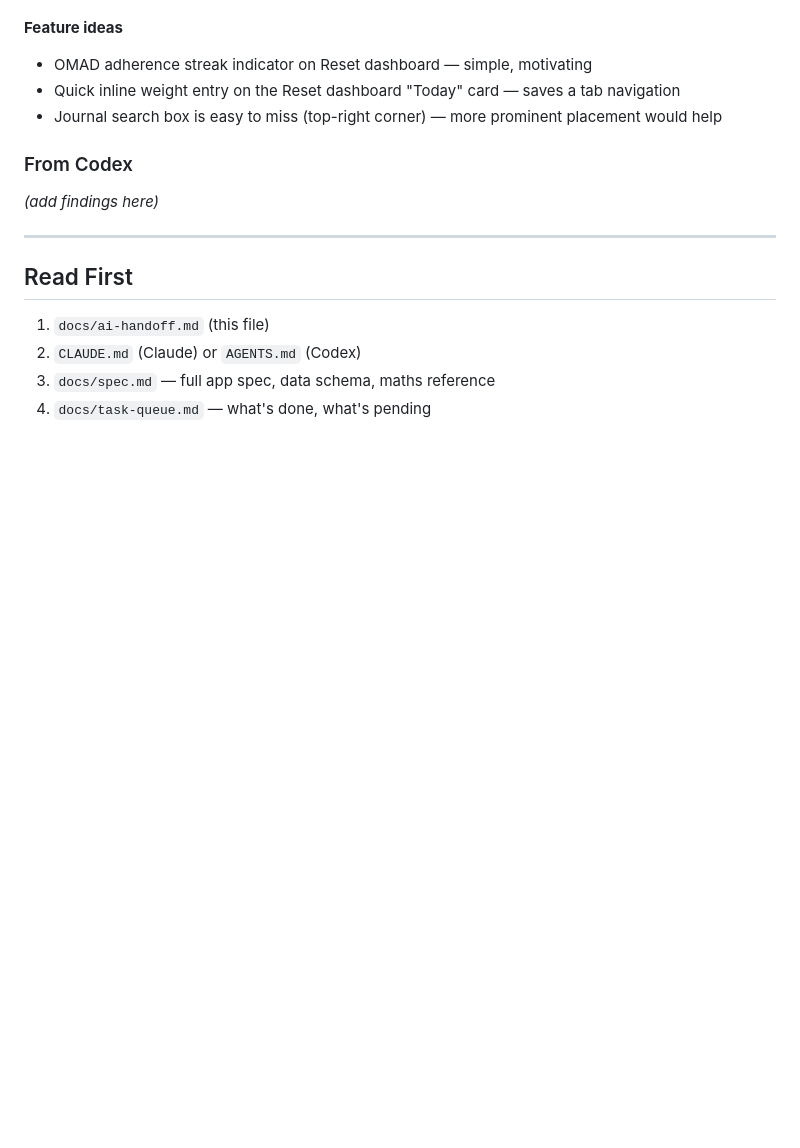
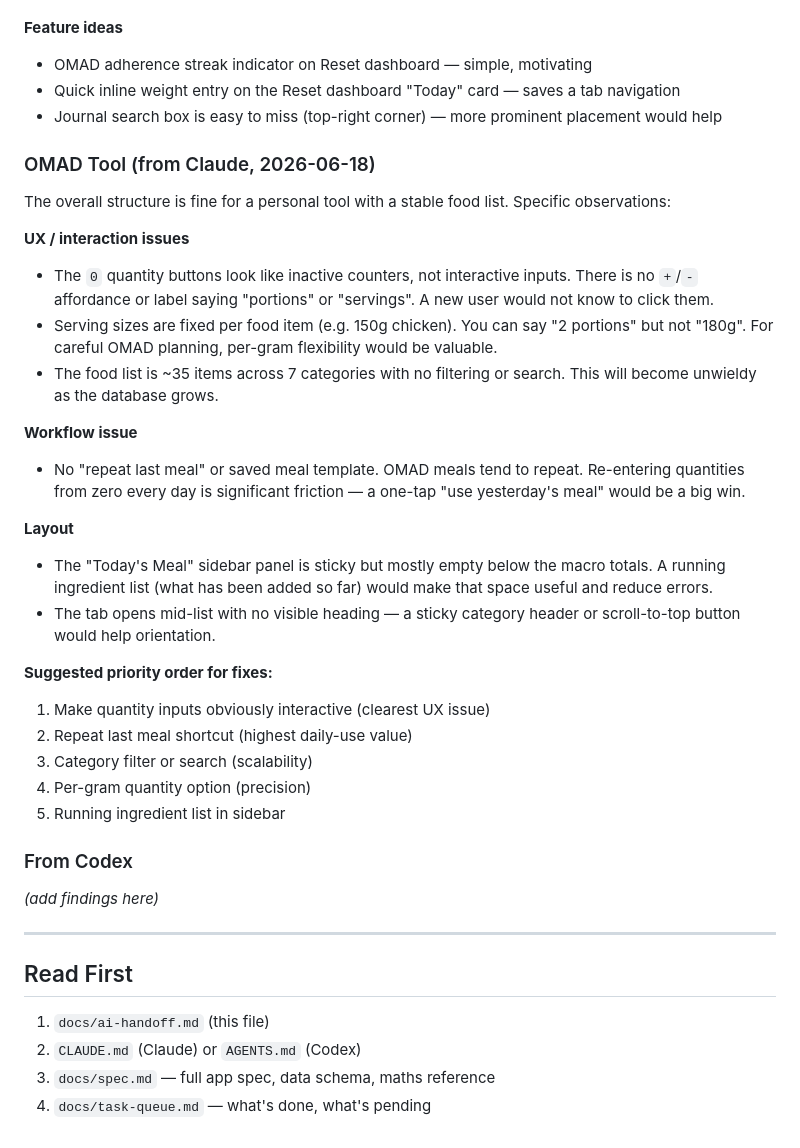
Before and after one commit to physicshack/visibledotdot.com-weight, a Markdown page: docs/ai-handoff.md, the part around the change. Rendered like a GitHub page; blank space fills up the shorter version.

```diff
--- a/docs/ai-handoff.md
+++ b/docs/ai-handoff.md
@@ -69,6 +69,35 @@ _This section captures observations from Claude and Codex reviews. Codex: please
 - Quick inline weight entry on the Reset dashboard "Today" card — saves a tab navigation
 - Journal search box is easy to miss (top-right corner) — more prominent placement would help
 
+### OMAD Tool (from Claude, 2026-06-18)
+
+The overall structure is fine for a personal tool with a stable food list. Specific observations:
+
+**UX / interaction issues**
+- The `0` quantity buttons look like inactive counters, not interactive inputs. There is no `+`/`-`
+  affordance or label saying "portions" or "servings". A new user would not know to click them.
+- Serving sizes are fixed per food item (e.g. 150g chicken). You can say "2 portions" but not
+  "180g". For careful OMAD planning, per-gram flexibility would be valuable.
+- The food list is ~35 items across 7 categories with no filtering or search. This will become
+  unwieldy as the database grows.
+
+**Workflow issue**
+- No "repeat last meal" or saved meal template. OMAD meals tend to repeat. Re-entering quantities
+  from zero every day is significant friction — a one-tap "use yesterday's meal" would be a big win.
+
+**Layout**
+- The "Today's Meal" sidebar panel is sticky but mostly empty below the macro totals. A running
+  ingredient list (what has been added so far) would make that space useful and reduce errors.
+- The tab opens mid-list with no visible heading — a sticky category header or scroll-to-top
+  button would help orientation.
+
+**Suggested priority order for fixes:**
+1. Make quantity inputs obviously interactive (clearest UX issue)
+2. Repeat last meal shortcut (highest daily-use value)
+3. Category filter or search (scalability)
+4. Per-gram quantity option (precision)
+5. Running ingredient list in sidebar
+
 ### From Codex
 _(add findings here)_
 
```
Also changed, not shown: AGENTS.md (+23 -2 lines), docs/unattended-ai-workflow.md (added, +144 -0 lines).
